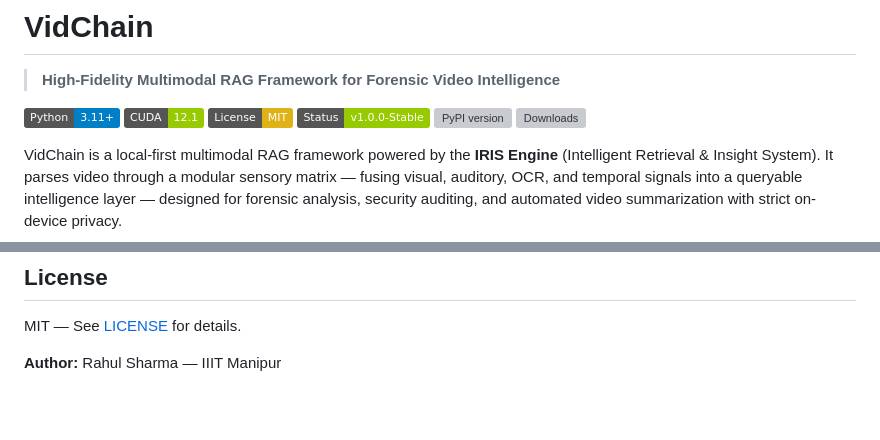
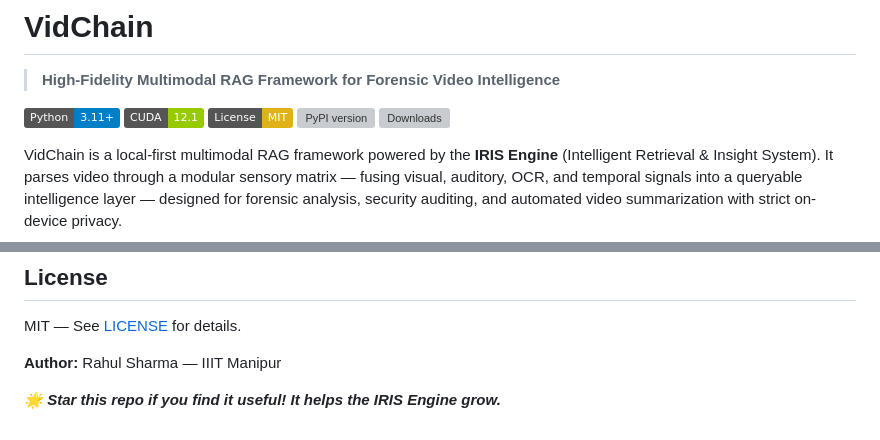
Before and after one commit to rahulsiiitm/videochain-python, a Markdown page: README.md, 2 parts joined by grey strips. Rendered like a GitHub page; badges without logos; blank space fills up the shorter version; grey boxes are pictures that could not be loaded.

Commit message:
Encourage users to star the repository
Added a call to action for users to star the repository.

```diff
--- a/README.md
+++ b/README.md
@@ -2,7 +2,7 @@
 
 > **High-Fidelity Multimodal RAG Framework for Forensic Video Intelligence**
 
-![Python](https://img.shields.io/badge/Python-3.11+-blue) ![CUDA](https://img.shields.io/badge/CUDA-12.1-green) ![License](https://img.shields.io/badge/License-MIT-yellow) ![Status](https://img.shields.io/badge/Status-v1.0.0--Stable-green) [![PyPI version](https://badge.fury.io/py/vidchain.svg)](https://pypi.org/project/VidChain/) [![Downloads](https://static.pepy.tech/badge/vidchain)](https://pepy.tech/project/vidchain)
+![Python](https://img.shields.io/badge/Python-3.11+-blue) ![CUDA](https://img.shields.io/badge/CUDA-12.1-green) ![License](https://img.shields.io/badge/License-MIT-yellow) [![PyPI version](https://badge.fury.io/py/vidchain.svg)](https://pypi.org/project/VidChain/) [![Downloads](https://static.pepy.tech/badge/vidchain)](https://pepy.tech/project/vidchain)
 
 VidChain is a local-first multimodal RAG framework powered by the **IRIS Engine** (Intelligent Retrieval & Insight System). It parses video through a modular sensory matrix — fusing visual, auditory, OCR, and temporal signals into a queryable intelligence layer — designed for forensic analysis, security auditing, and automated video summarization with strict on-device privacy.
 
@@ -204,3 +204,5 @@ Every query response is paired with a Base64-encoded visual snapshot extracted d
 MIT — See [LICENSE](LICENSE) for details.
 
 **Author:** Rahul Sharma — IIIT Manipur
+
+***🌟 Star this repo if you find it useful! It helps the IRIS Engine grow.***
```
